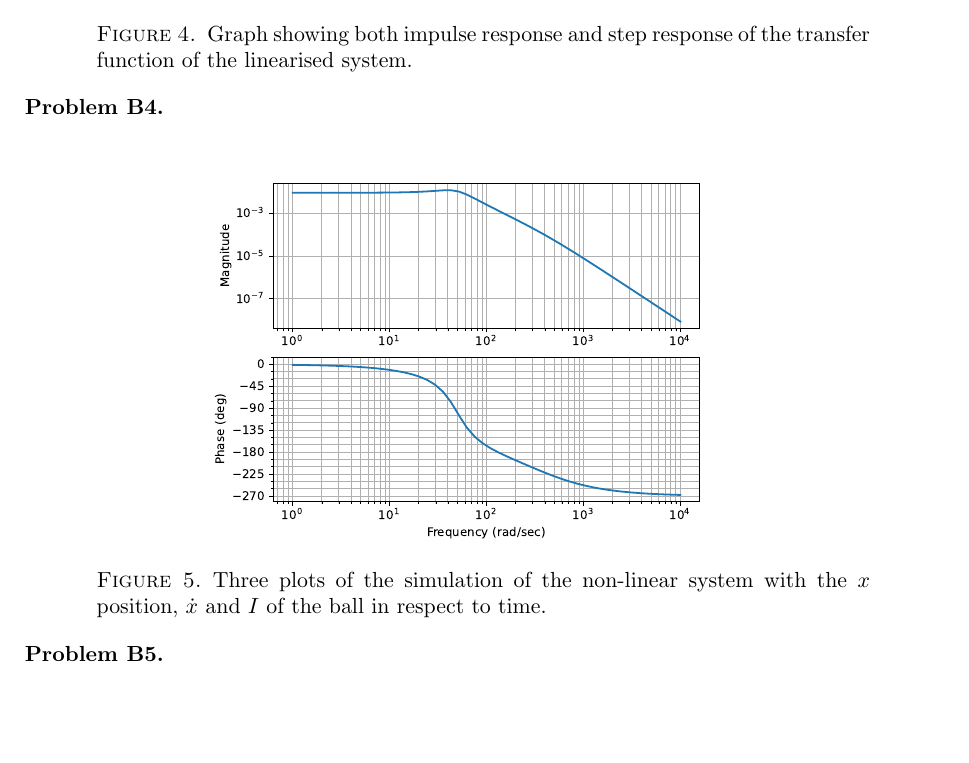
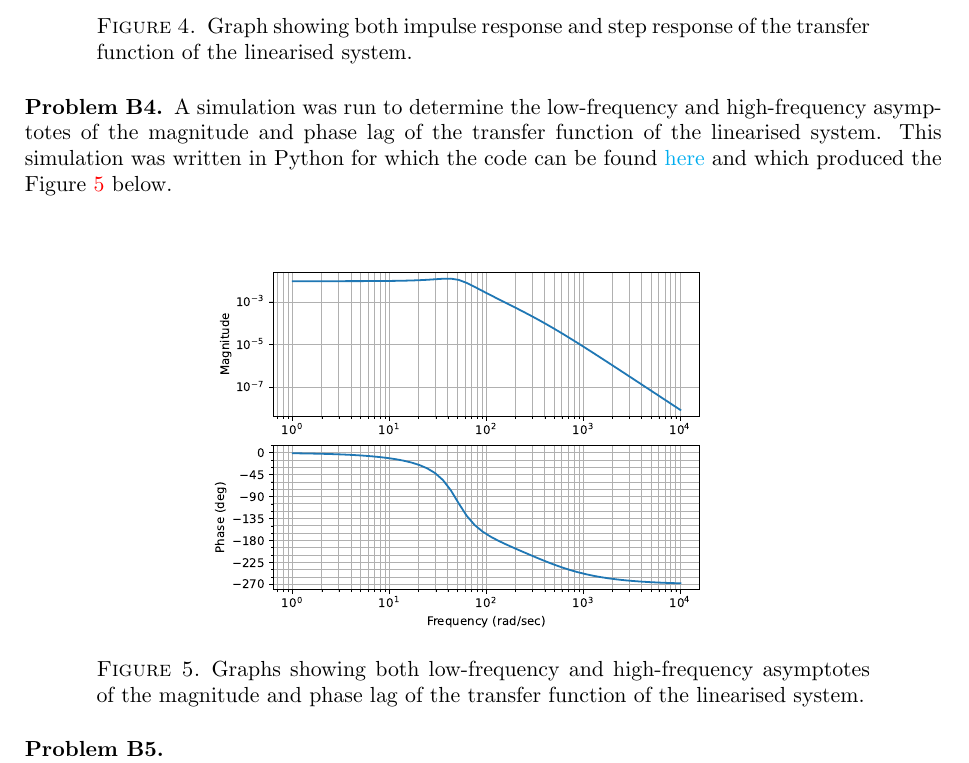
Before and after one commit to dlim04/ELE2024-Control-Coursework, a LaTeX paper (Report/main.tex, which reads Report/Part B/Problem B4.tex): part of page 8 of 9, cut so that both start at the same text, the shorter picture padded with empty space. Compiled offline with pdfLaTeX.

Commit message:
Written up Problem B4

```diff
--- a/Report/Part B/Problem B4.tex
+++ b/Report/Part B/Problem B4.tex
@@ -1,8 +1,8 @@
 \subsection*{Problem B4}
-    \hfill
+    A simulation was run to determine the low-frequency and high-frequency asymptotes of the magnitude and phase lag of the transfer function of the linearised system. This simulation was written in Python for which the code can be found \href{https://github.com/drlim2u/ELE2024-Control-Coursework/blob/059953dc7b2d8ba0a86b6f437153ceb4442b7a60/PartB.py#L125}{here} and which produced the Figure \ref{fig:problem_b4} below.
     \begin{figure}[H]
         \centering
         \includegraphics[width=0.6\linewidth]{figures/problem_b4.eps}
-        \caption{Three plots of the simulation of the non-linear system with the \(x\) position, \(\dot{x}\) and \(I\) of the ball in respect to time.}
-        \label{fig:problem_b2_a}
+        \caption{Graphs showing both low-frequency and high-frequency asymptotes of the magnitude and phase lag of the transfer function of the linearised system.}
+        \label{fig:problem_b4}
     \end{figure}
```
